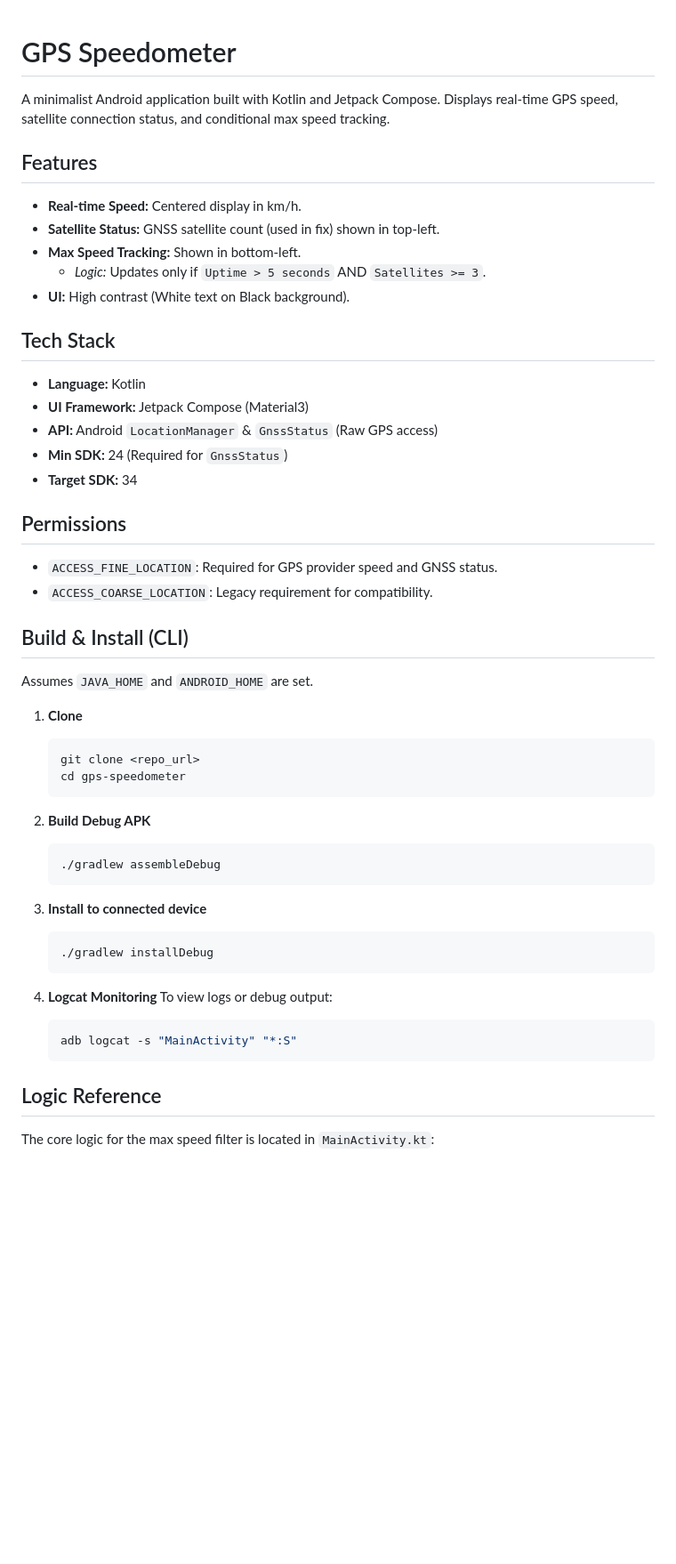
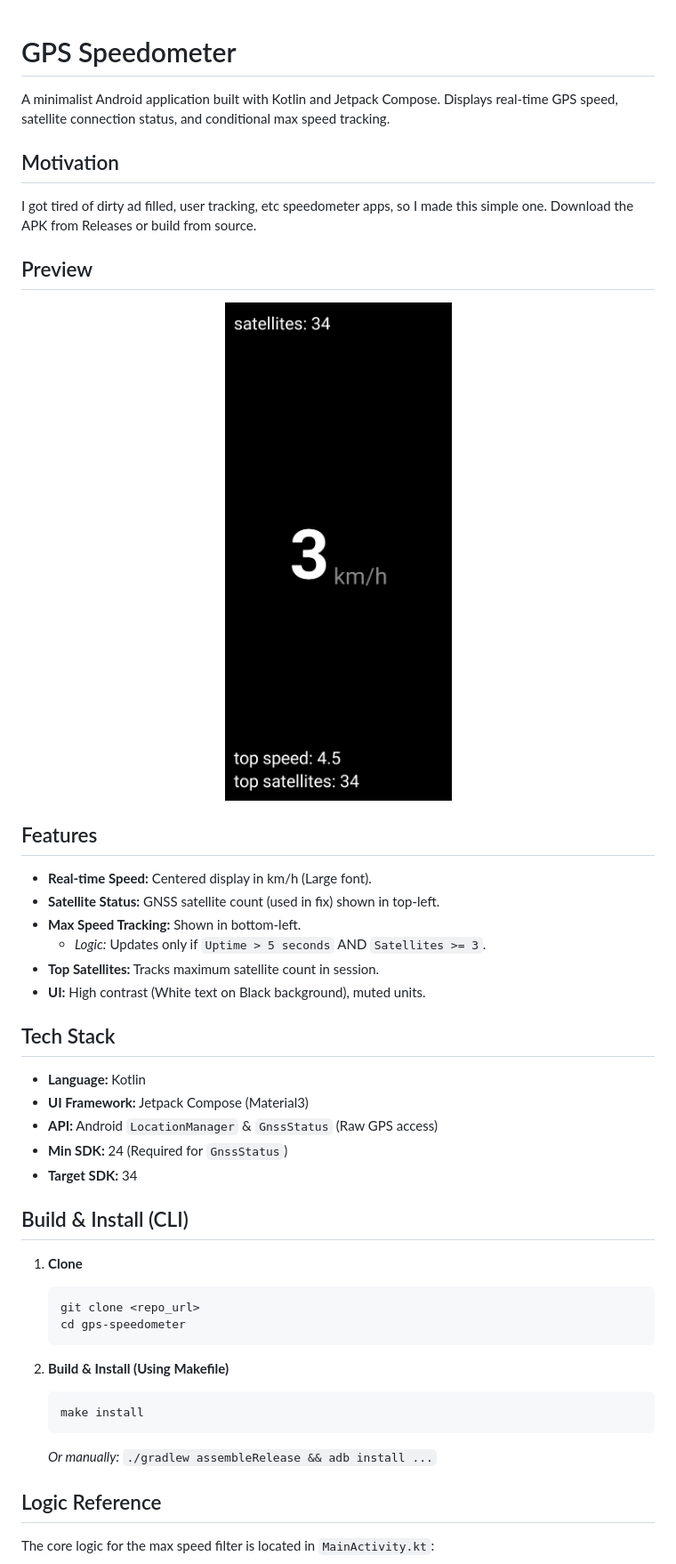
Before and after one commit to andrejsstepanovs/speedometer, a Markdown page: README.md, the part around the change. Shown at 89% size. Rendered like a GitHub page; pictures changed too: screenshots/app_preview.jpg (added); blank space fills up the shorter version.

````diff
--- a/README.md
+++ b/README.md
@@ -2,13 +2,25 @@
 
 A minimalist Android application built with Kotlin and Jetpack Compose. Displays real-time GPS speed, satellite connection status, and conditional max speed tracking.
 
+## Motivation
+
+I got tired of dirty ad filled, user tracking, etc speedometer apps, so I made this simple one. Download the APK from Releases or build from source.
+
+
+## Preview
+
+<p align="center">
+  <img src="screenshots/app_preview.jpg" width="500" alt="App Screenshot">
+</p>
+
 ## Features
 
-* **Real-time Speed:** Centered display in km/h.
+* **Real-time Speed:** Centered display in km/h (Large font).
 * **Satellite Status:** GNSS satellite count (used in fix) shown in top-left.
 * **Max Speed Tracking:** Shown in bottom-left.
     * *Logic:* Updates only if `Uptime > 5 seconds` AND `Satellites >= 3`.
-* **UI:** High contrast (White text on Black background).
+* **Top Satellites:** Tracks maximum satellite count in session.
+* **UI:** High contrast (White text on Black background), muted units.
 
 ## Tech Stack
 
@@ -18,14 +30,7 @@ A minimalist Android application built with Kotlin and Jetpack Compose. Displays
 * **Min SDK:** 24 (Required for `GnssStatus`)
 * **Target SDK:** 34
 
-## Permissions
-
-* `ACCESS_FINE_LOCATION`: Required for GPS provider speed and GNSS status.
-* `ACCESS_COARSE_LOCATION`: Legacy requirement for compatibility.
-
 ## Build & Install (CLI)
-
-Assumes `JAVA_HOME` and `ANDROID_HOME` are set.
 
 1.  **Clone**
     ```bash
@@ -33,21 +38,11 @@ Assumes `JAVA_HOME` and `ANDROID_HOME` are set.
     cd gps-speedometer
     ```
 
-2.  **Build Debug APK**
+2.  **Build & Install (Using Makefile)**
     ```bash
-    ./gradlew assembleDebug
+    make install
     ```
-
-3.  **Install to connected device**
-    ```bash
-    ./gradlew installDebug
-    ```
-
-4.  **Logcat Monitoring**
-    To view logs or debug output:
-    ```bash
-    adb logcat -s "MainActivity" "*:S"
-    ```
+    *Or manually:* `./gradlew assembleRelease && adb install ...`
 
 ## Logic Reference
 
````
Also changed, not shown: 2 other files.
